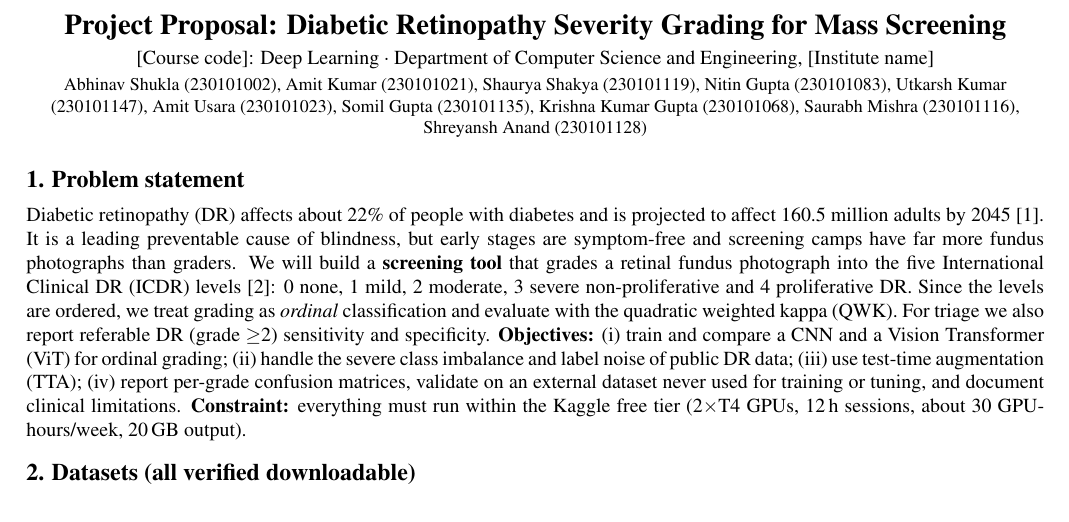
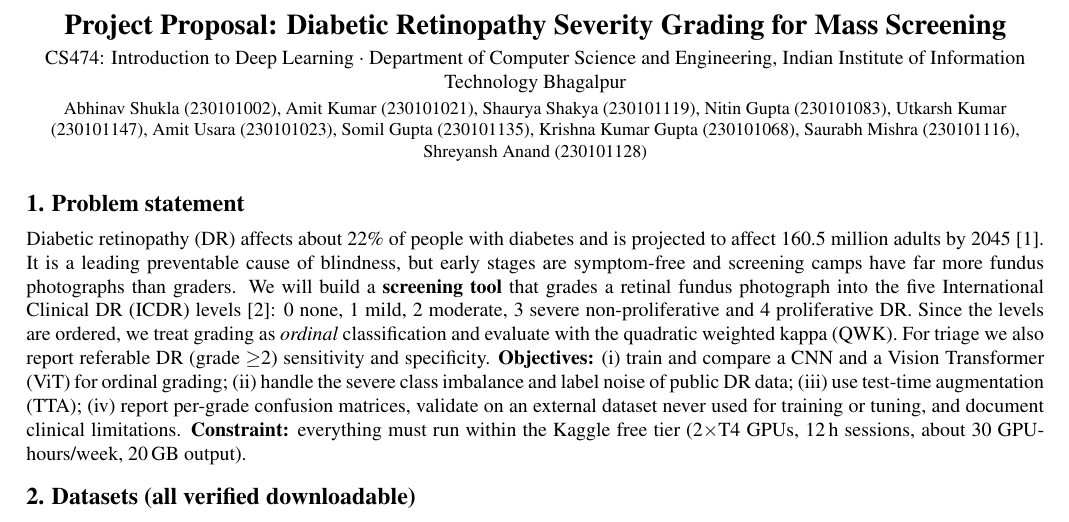
Before and after one commit to shaurya-8055/diabetic-retinopathy-grading, a LaTeX document (docs/proposal/proposal.tex, which reads docs/meta.tex): part of page 1 of 2, cut so that both start at the same text. Compiled offline with pdfLaTeX.

Commit message:
docs: fill in institute, course and repository URL
Sets IIIT Bhagalpur, CS474 Introduction to Deep Learning and the GitHub
URL in docs/meta.tex, and rebuilds the proposal and report PDFs.

```diff
--- a/docs/meta.tex
+++ b/docs/meta.tex
@@ -1,4 +1,4 @@
-% Shared metadata for the proposal and the report. Fill these in, then rebuild both PDFs.
-\newcommand{\institute}{[Institute name]}
-\newcommand{\course}{[Course code]: Deep Learning}
-\newcommand{\repourl}{\url{https://github.com/[team]/diabetic-retinopathy-grading}}
+% Shared metadata for the proposal and the report. Edit here, then rebuild both PDFs.
+\newcommand{\institute}{Indian Institute of Information Technology Bhagalpur}
+\newcommand{\course}{CS474: Introduction to Deep Learning}
+\newcommand{\repourl}{\url{https://github.com/shaurya-8055/diabetic-retinopathy-grading}}
```
Also changed, not shown: docs/proposal/proposal.pdf, docs/report/report.pdf.
